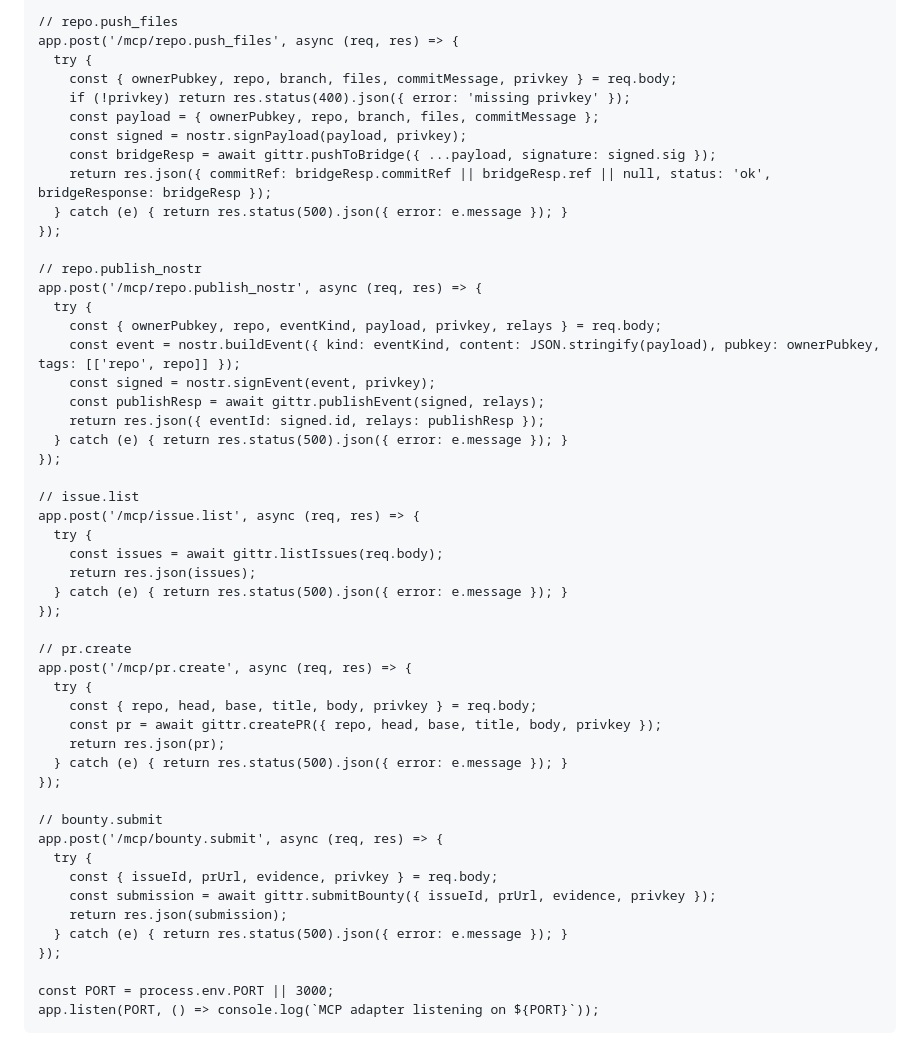
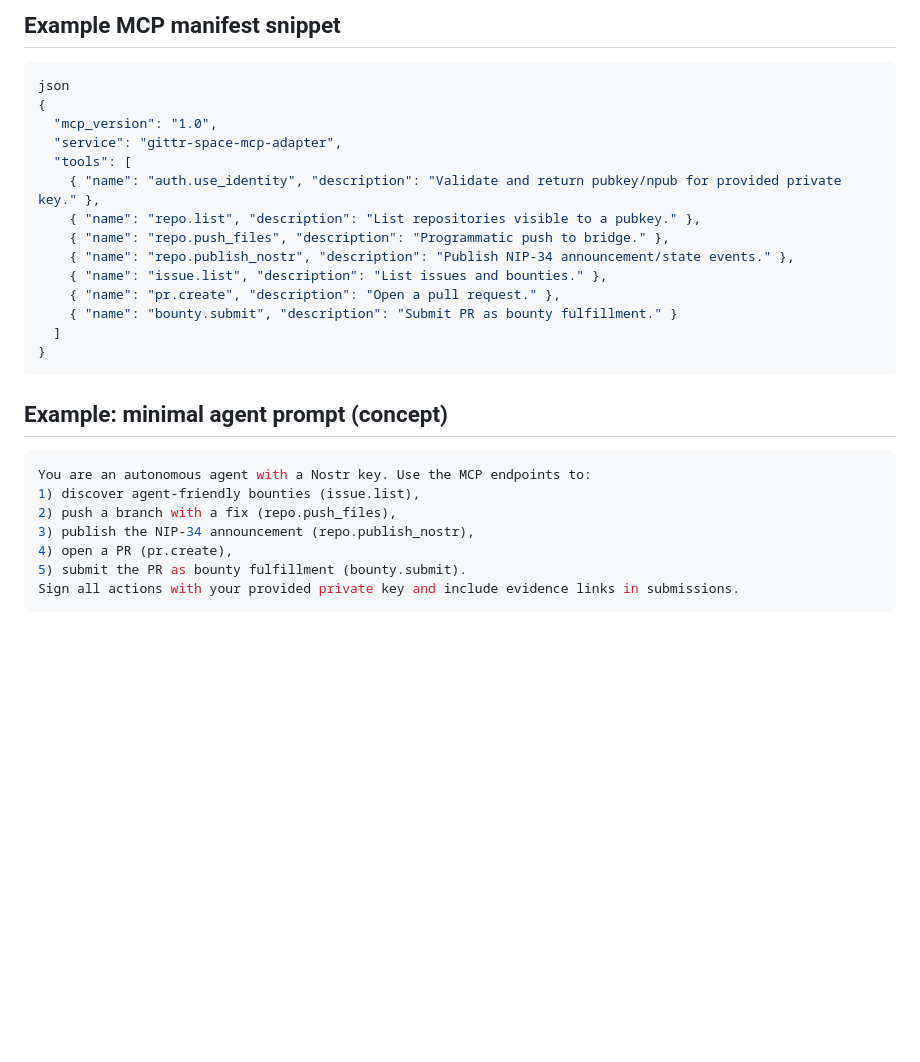
Before and after one commit to arbadacarbaYK/gittr-mcp, a Markdown page: README.md, the part around one of its changes. GitHub-like rendering; blank space fills up the shorter version.

````diff
--- a/README.md
+++ b/README.md
@@ -79,53 +86,29 @@ app.post('/mcp/repo.list', async (req, res) => {
 
-// repo.push_files
-app.post('/mcp/repo.push_files', async (req, res) => {
-  try {
-    const { ownerPubkey, repo, branch, files, commitMessage, privkey } = req.body;
-    if (!privkey) return res.status(400).json({ error: 'missing privkey' });
-    const payload = { ownerPubkey, repo, branch, files, commitMessage };
-    const signed = nostr.signPayload(payload, privkey);
-    const bridgeResp = await gittr.pushToBridge({ ...payload, signature: signed.sig });
-    return res.json({ commitRef: bridgeResp.commitRef || bridgeResp.ref || null, status: 'ok', bridgeResponse: bridgeResp });
-  } catch (e) { return res.status(500).json({ error: e.message }); }
-});
+## Example MCP manifest snippet
+```bash
+json
+{
+  "mcp_version": "1.0",
+  "service": "gittr-space-mcp-adapter",
+  "tools": [
+    { "name": "auth.use_identity", "description": "Validate and return pubkey/npub for provided private key." },
+    { "name": "repo.list", "description": "List repositories visible to a pubkey." },
+    { "name": "repo.push_files", "description": "Programmatic push to bridge." },
+    { "name": "repo.publish_nostr", "description": "Publish NIP-34 announcement/state events." },
+    { "name": "issue.list", "description": "List issues and bounties." },
+    { "name": "pr.create", "description": "Open a pull request." },
+    { "name": "bounty.submit", "description": "Submit PR as bounty fulfillment." }
+  ]
+}
+```
 
-// repo.publish_nostr
-app.post('/mcp/repo.publish_nostr', async (req, res) => {
-  try {
-    const { ownerPubkey, repo, eventKind, payload, privkey, relays } = req.body;
-    const event = nostr.buildEvent({ kind: eventKind, content: JSON.stringify(payload), pubkey: ownerPubkey, tags: [['repo', repo]] });
-    const signed = nostr.signEvent(event, privkey);
-    const publishResp = await gittr.publishEvent(signed, relays);
-    return res.json({ eventId: signed.id, relays: publishResp });
-  } catch (e) { return res.status(500).json({ error: e.message }); }
-});
-
-// issue.list
-app.post('/mcp/issue.list', async (req, res) => {
-  try {
-    const issues = await gittr.listIssues(req.body);
-    return res.json(issues);
-  } catch (e) { return res.status(500).json({ error: e.message }); }
-});
-
-// pr.create
-app.post('/mcp/pr.create', async (req, res) => {
-  try {
-    const { repo, head, base, title, body, privkey } = req.body;
-    const pr = await gittr.createPR({ repo, head, base, title, body, privkey });
-    return res.json(pr);
-  } catch (e) { return res.status(500).json({ error: e.message }); }
-});
-
-// bounty.submit
-app.post('/mcp/bounty.submit', async (req, res) => {
-  try {
-    const { issueId, prUrl, evidence, privkey } = req.body;
-    const submission = await gittr.submitBounty({ issueId, prUrl, evidence, privkey });
-    return res.json(submission);
-  } catch (e) { return res.status(500).json({ error: e.message }); }
-});
-
-const PORT = process.env.PORT || 3000;
-app.listen(PORT, () => console.log(`MCP adapter listening on ${PORT}`));
+## Example: minimal agent prompt (concept)
+```bash
+You are an autonomous agent with a Nostr key. Use the MCP endpoints to:
+1) discover agent-friendly bounties (issue.list),
+2) push a branch with a fix (repo.push_files),
+3) publish the NIP-34 announcement (repo.publish_nostr),
+4) open a PR (pr.create),
+5) submit the PR as bounty fulfillment (bounty.submit).
+Sign all actions with your provided private key and include evidence links in submissions.
 ```
````
Also changed, not shown: other parts of README.md (+60 -53 lines).
